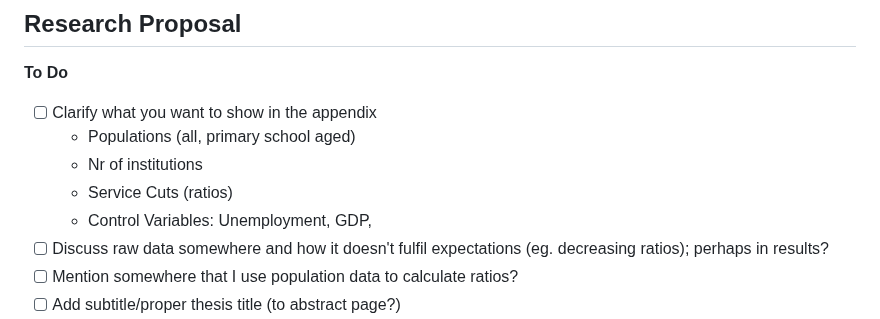
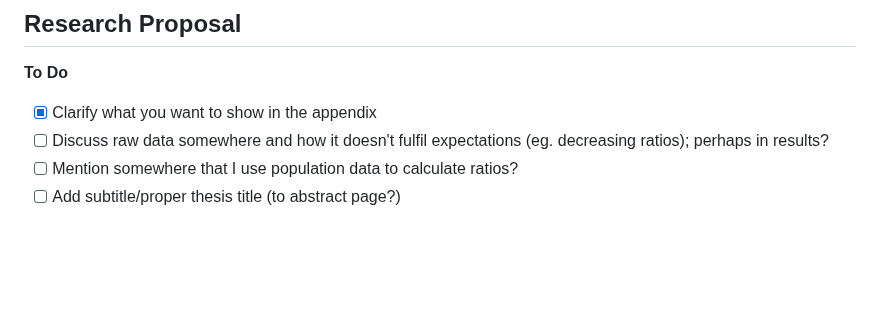
Before and after one commit to fabianaiolfi/MA_Thesis, a Markdown page: README.md, the part around the change. GitHub-like rendering; blank space fills up the shorter version.

Commit message:
Update To Dos

```diff
--- a/README.md
+++ b/README.md
@@ -3,11 +3,7 @@
 ## Research Proposal
 
 **To Do**
-- [ ] Clarify what you want to show in the appendix
-  - Populations (all, primary school aged)
-  - Nr of institutions
-  - Service Cuts (ratios)
-  - Control Variables: Unemployment, GDP,
+- [x] Clarify what you want to show in the appendix
 - [ ] Discuss raw data somewhere and how it doesn't fulfil expectations (eg. decreasing ratios); perhaps in results?
 - [ ] Mention somewhere that I use population data to calculate ratios?
 - [ ] Add subtitle/proper thesis title (to abstract page?)
```
